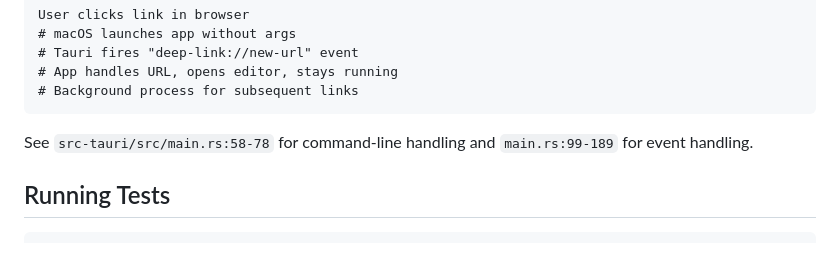
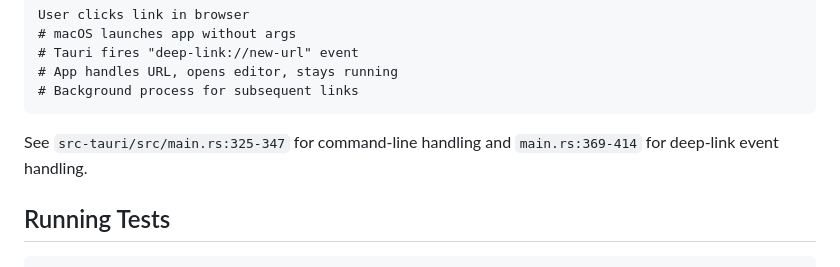
Before and after one commit to browserup/sorcery-desktop, a Markdown page: DEVELOPMENT.md, the part around the change. GitHub-like rendering.

````diff
--- a/DEVELOPMENT.md
+++ b/DEVELOPMENT.md
@@ -217,7 +217,7 @@ User clicks link in browser
 # Background process for subsequent links
 ```
 
-See `src-tauri/src/main.rs:58-78` for command-line handling and `main.rs:99-189` for event handling.
+See `src-tauri/src/main.rs:325-347` for command-line handling and `main.rs:369-414` for deep-link event handling.
 
 ## Running Tests
 
````
Also changed, not shown: dev/product/features.md (+8 -7 lines), dev/usage-guide.md (added).
